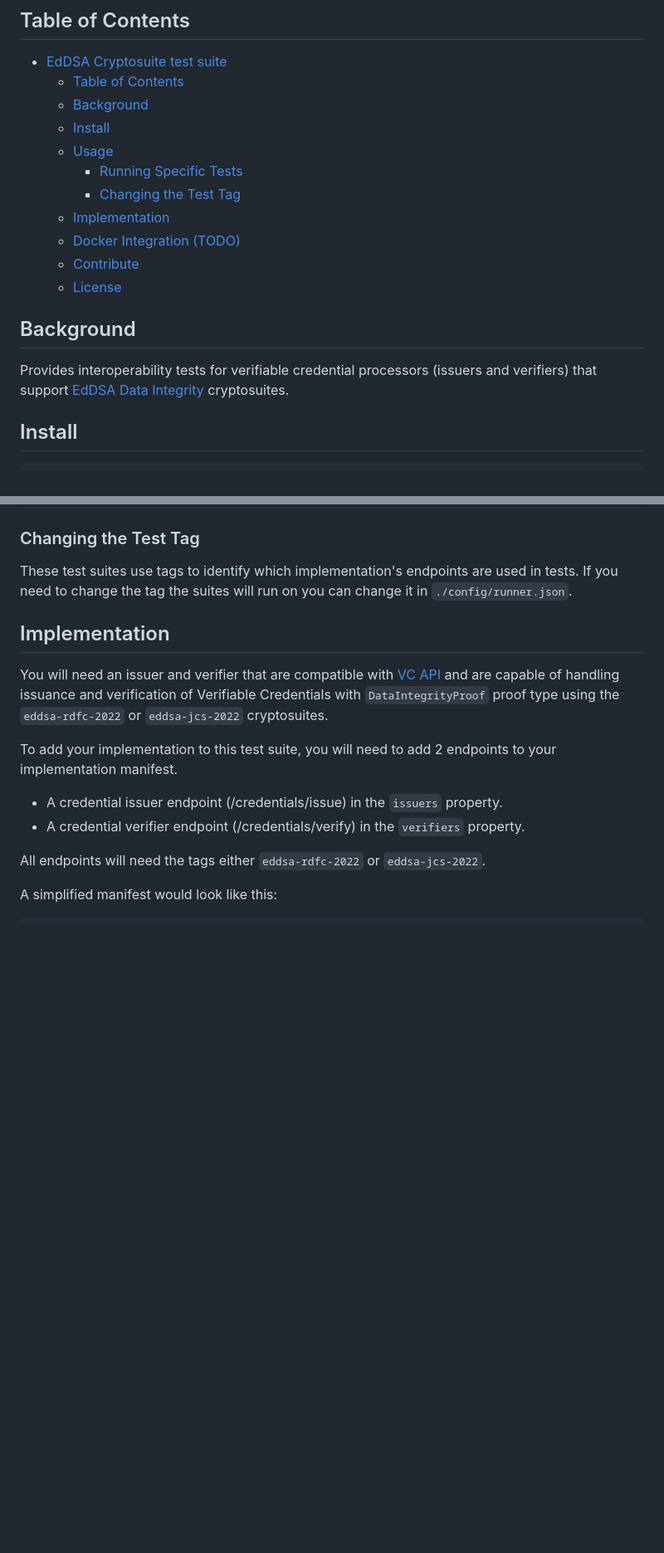
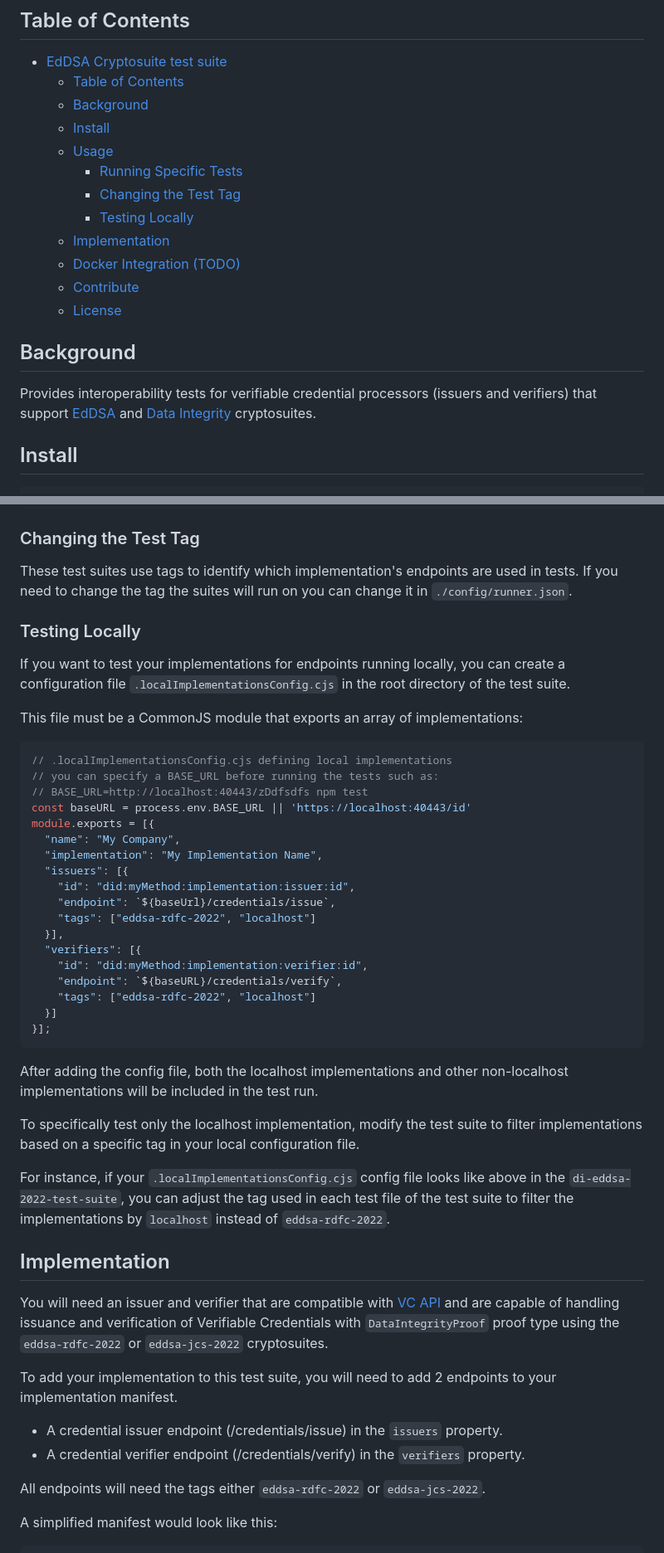
Before and after one commit to w3c/vc-di-eddsa-test-suite, a Markdown page: README.md, 2 parts joined by grey strips. Shown at 83% size. GitHub-like rendering; blank space fills up the shorter version.

Commit message:
Add local config instructions to README.

````diff
--- a/README.md
+++ b/README.md
@@ -9,6 +9,7 @@
   - [Usage](#usage)
     - [Running Specific Tests](#Running-Specific-Tests)
     - [Changing the Test Tag](#Changing-the-test-tag)
+    - [Testing Locally](#testing-locally)
   - [Implementation](#implementation)
   - [Docker Integration (TODO)](#docker-integration-todo)
   - [Contribute](#contribute)
@@ -17,7 +18,7 @@
 ## Background
 Provides interoperability tests for verifiable credential processors
 (issuers and verifiers) that support [EdDSA](https://www.w3.org/TR/vc-di-eddsa/)
-[Data Integrity](https://www.w3.org/TR/vc-data-integrity/) cryptosuites.
+and [Data Integrity](https://www.w3.org/TR/vc-data-integrity/) cryptosuites.
 
 ## Install
 
@@ -47,6 +48,45 @@ mocha --grep '"specificProperty" test name' ./tests/10-specific-test-suite.js
 ### Changing the Test Tag
 These test suites use tags to identify which implementation's endpoints are used in tests.
 If you need to change the tag the suites will run on you can change it in `./config/runner.json`.
+
+### Testing Locally
+
+If you want to test your implementations for endpoints running locally, you can
+create a configuration file `.localImplementationsConfig.cjs` in the root
+directory of the test suite.
+
+This file must be a CommonJS module that exports an array of implementations:
+
+```js
+// .localImplementationsConfig.cjs defining local implementations
+// you can specify a BASE_URL before running the tests such as:
+// BASE_URL=http://localhost:40443/zDdfsdfs npm test
+const baseURL = process.env.BASE_URL || 'https://localhost:40443/id'
+module.exports = [{
+  "name": "My Company",
+  "implementation": "My Implementation Name",
+  "issuers": [{
+    "id": "did:myMethod:implementation:issuer:id",
+    "endpoint": `${baseUrl}/credentials/issue`,
+    "tags": ["eddsa-rdfc-2022", "localhost"]
+  }],
+  "verifiers": [{
+    "id": "did:myMethod:implementation:verifier:id",
+    "endpoint": `${baseURL}/credentials/verify`,
+    "tags": ["eddsa-rdfc-2022", "localhost"]
+  }]
+}];
+```
+
+After adding the config file, both the localhost implementations and other
+non-localhost implementations will be included in the test run.
+
+To specifically test only the localhost implementation, modify the test suite to
+filter implementations based on a specific tag in your local configuration file.
+
+For instance, if your `.localImplementationsConfig.cjs` config file looks like
+above in the `di-eddsa-2022-test-suite`, you can adjust the tag used in each test
+file of the test suite to filter the implementations by `localhost` instead of `eddsa-rdfc-2022`.
 
 ## Implementation
 
````
